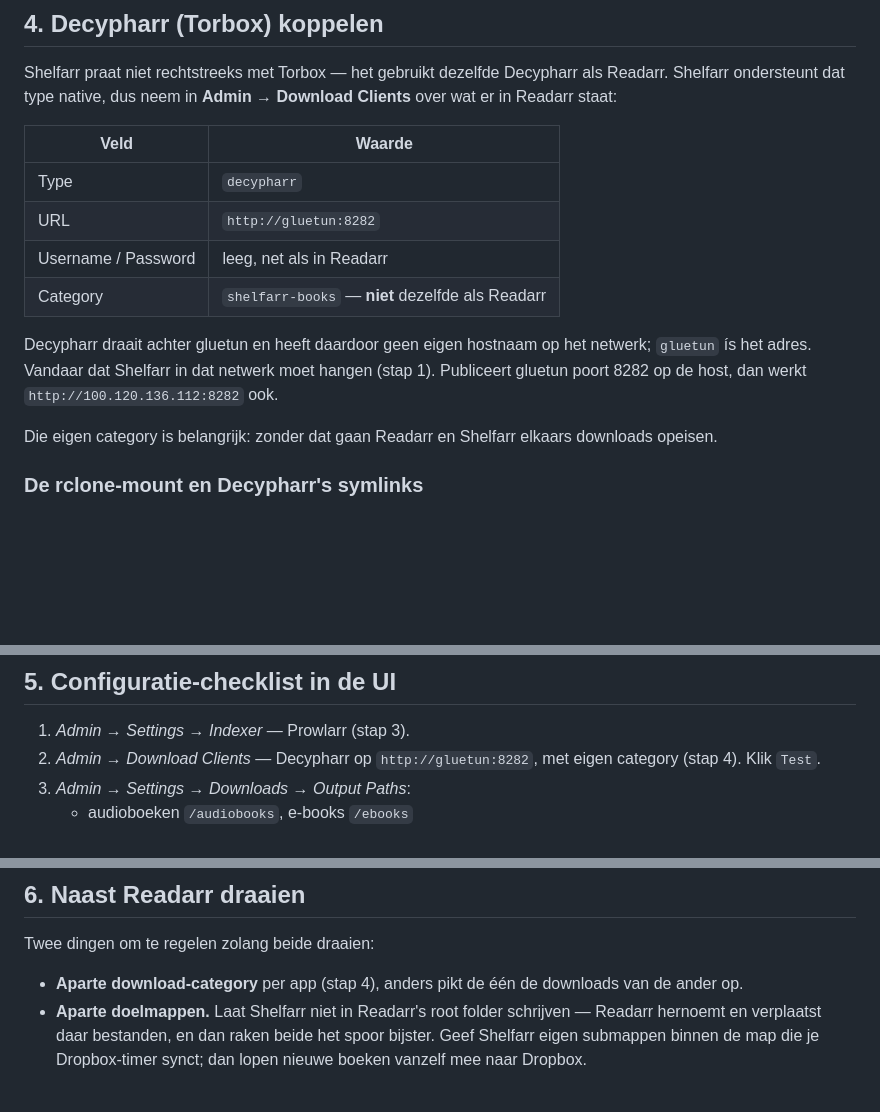
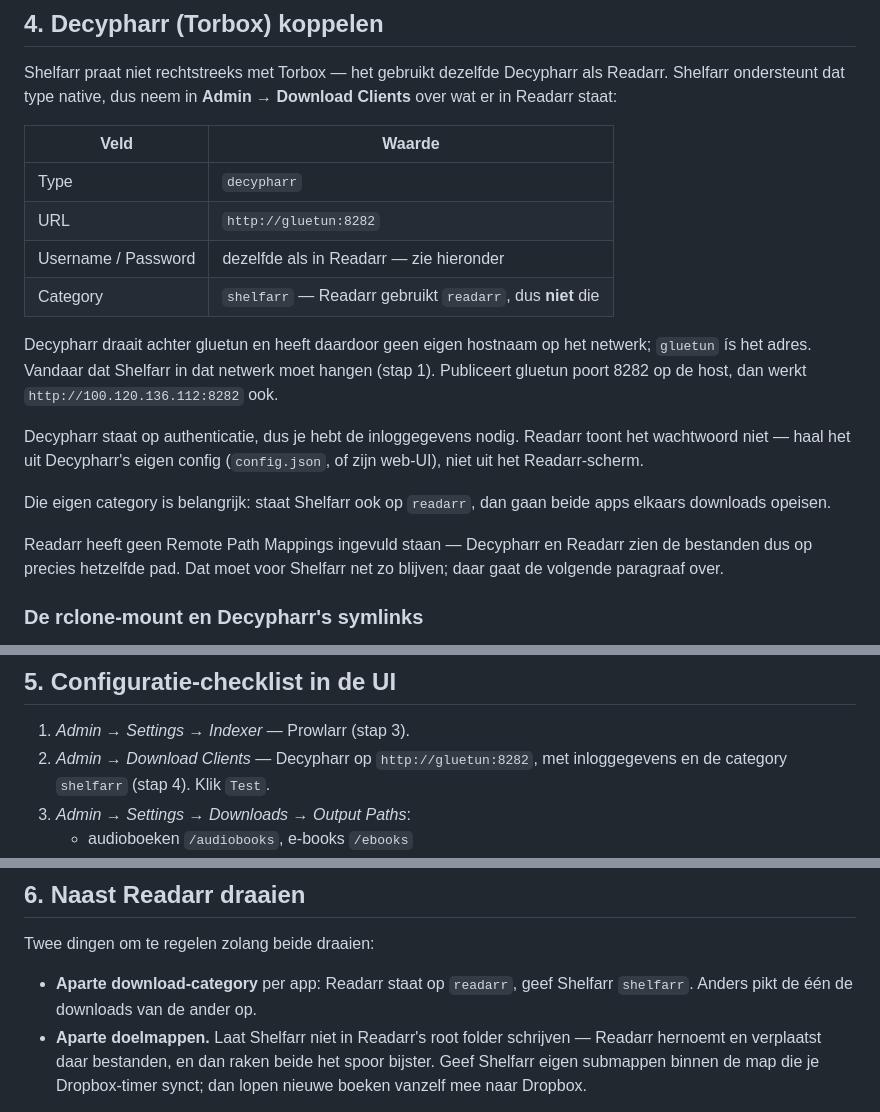
Before and after one commit to Jasperdeveer/Jasperdeveer, a Markdown page: shelfarr-stack/README.md, 3 parts joined by grey strips. Rendered like a GitHub page; blank space fills up the shorter version.

Commit message:
docs: corrigeer Decypharr-inloggegevens en category
Uit de resterende velden van het Readarr download client-scherm:

- Decypharr staat op authenticatie; de eerdere tekst ging uit van lege
  inloggegevens. Readarr maskeert het wachtwoord, dus verwijs naar
  Decypharr's eigen config als bron.
- Readarr gebruikt category `readarr`; Shelfarr krijgt `shelfarr`, met
  die namen concreet benoemd in de checklist en troubleshooting.
- Readarr heeft geen Remote Path Mappings staan, wat bevestigt dat de
  paden aan beide kanten gelijk zijn — vastgelegd als onderbouwing van
  het identieke host- en containerpad.

Co-Authored-By: Claude Opus 5 <noreply@anthropic.com>
Claude-Session: https://claude.ai/code/session_01EuCKrQvZteP21ffpePZSNR

```diff
--- a/shelfarr-stack/README.md
+++ b/shelfarr-stack/README.md
@@ -111,15 +111,23 @@ Clients** over wat er in Readarr staat:
 |---|---|
 | Type | `decypharr` |
 | URL | `http://gluetun:8282` |
-| Username / Password | leeg, net als in Readarr |
-| Category | `shelfarr-books` — **niet** dezelfde als Readarr |
+| Username / Password | dezelfde als in Readarr — zie hieronder |
+| Category | `shelfarr` — Readarr gebruikt `readarr`, dus **niet** die |
 
 Decypharr draait achter gluetun en heeft daardoor geen eigen hostnaam op het netwerk;
 `gluetun` ís het adres. Vandaar dat Shelfarr in dat netwerk moet hangen (stap 1).
 Publiceert gluetun poort 8282 op de host, dan werkt `http://100.120.136.112:8282` ook.
 
-Die eigen category is belangrijk: zonder dat gaan Readarr en Shelfarr elkaars
-downloads opeisen.
+Decypharr staat op authenticatie, dus je hebt de inloggegevens nodig. Readarr toont het
+wachtwoord niet — haal het uit Decypharr's eigen config (`config.json`, of zijn web-UI),
+niet uit het Readarr-scherm.
+
+Die eigen category is belangrijk: staat Shelfarr ook op `readarr`, dan gaan beide apps
+elkaars downloads opeisen.
+
+Readarr heeft geen Remote Path Mappings ingevuld staan — Decypharr en Readarr zien de
+bestanden dus op precies hetzelfde pad. Dat moet voor Shelfarr net zo blijven; daar
+gaat de volgende paragraaf over.
 
 ### De rclone-mount en Decypharr's symlinks
 
@@ -156,7 +164,7 @@ docker compose exec shelfarr wget -qO- http://gluetun:8282 >/dev/null && echo de
 ## 5. Configuratie-checklist in de UI
 
 1. *Admin → Settings → Indexer* — Prowlarr (stap 3).
-2. *Admin → Download Clients* — Decypharr op `http://gluetun:8282`, met eigen category (stap 4). Klik `Test`.
+2. *Admin → Download Clients* — Decypharr op `http://gluetun:8282`, met inloggegevens en de category `shelfarr` (stap 4). Klik `Test`.
 3. *Admin → Settings → Downloads → Output Paths*:
    - audioboeken `/audiobooks`, e-books `/ebooks`
    - `download_local_path` op het pad waar Decypharr zijn symlinks neerzet — dus
@@ -179,8 +187,8 @@ Alle instellingen met hun defaults staan in de
 
 Twee dingen om te regelen zolang beide draaien:
 
-- **Aparte download-category** per app (stap 4), anders pikt de één de downloads van
-  de ander op.
+- **Aparte download-category** per app: Readarr staat op `readarr`, geef Shelfarr
+  `shelfarr`. Anders pikt de één de downloads van de ander op.
 - **Aparte doelmappen.** Laat Shelfarr niet in Readarr's root folder schrijven —
   Readarr hernoemt en verplaatst daar bestanden, en dan raken beide het spoor bijster.
   Geef Shelfarr eigen submappen binnen de map die je Dropbox-timer synct; dan lopen
```
Also changed, not shown: other parts of shelfarr-stack/README.md (+1 -1 lines).
